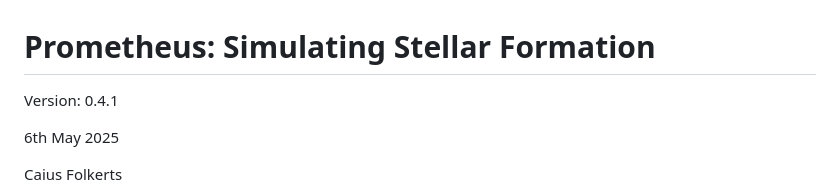
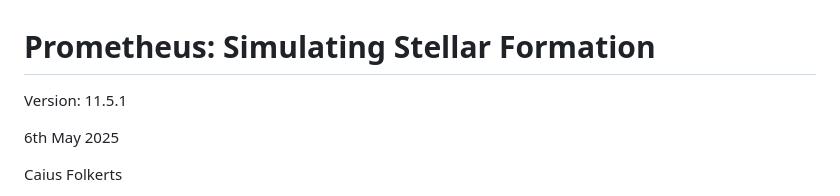
Before and after one commit to caiusdfolkerts/prometheus-v11.5, a Markdown page: README.md, the part around the change. Rendered like a GitHub page.

```diff
--- a/README.md
+++ b/README.md
@@ -1,6 +1,6 @@
 # Prometheus: Simulating Stellar Formation
 
-Version: 0.4.1
+Version: 11.5.1
 
 6th May 2025
 
```
